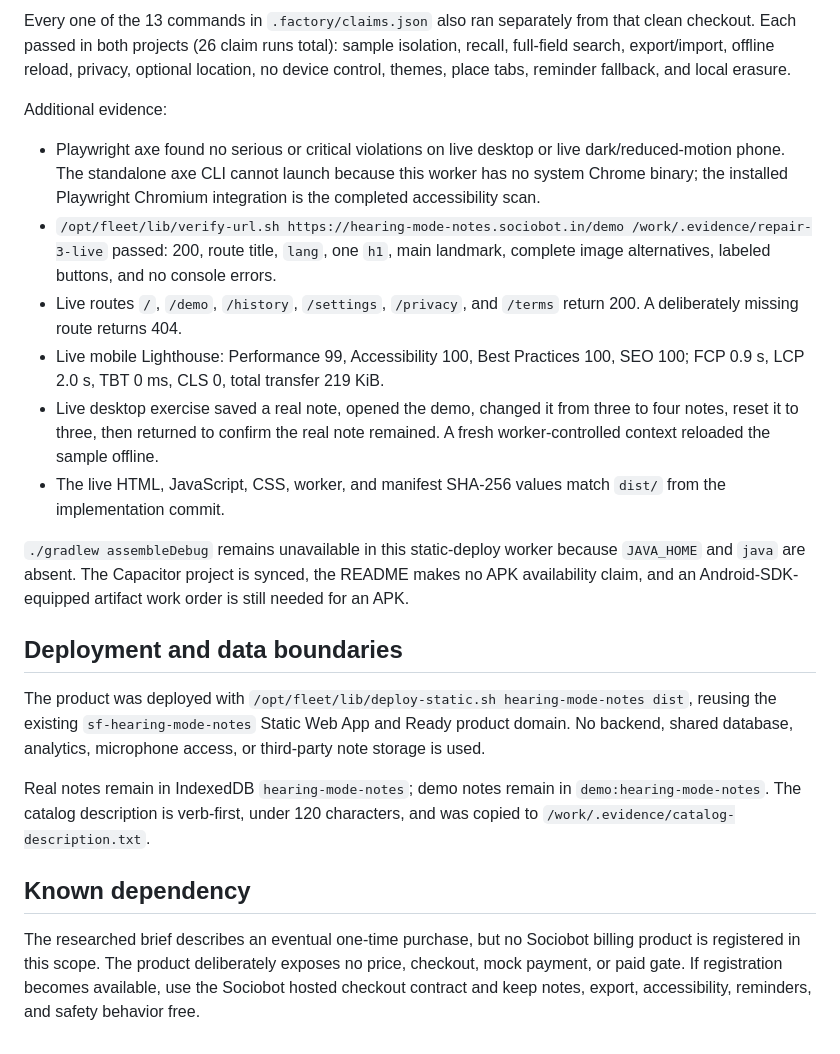
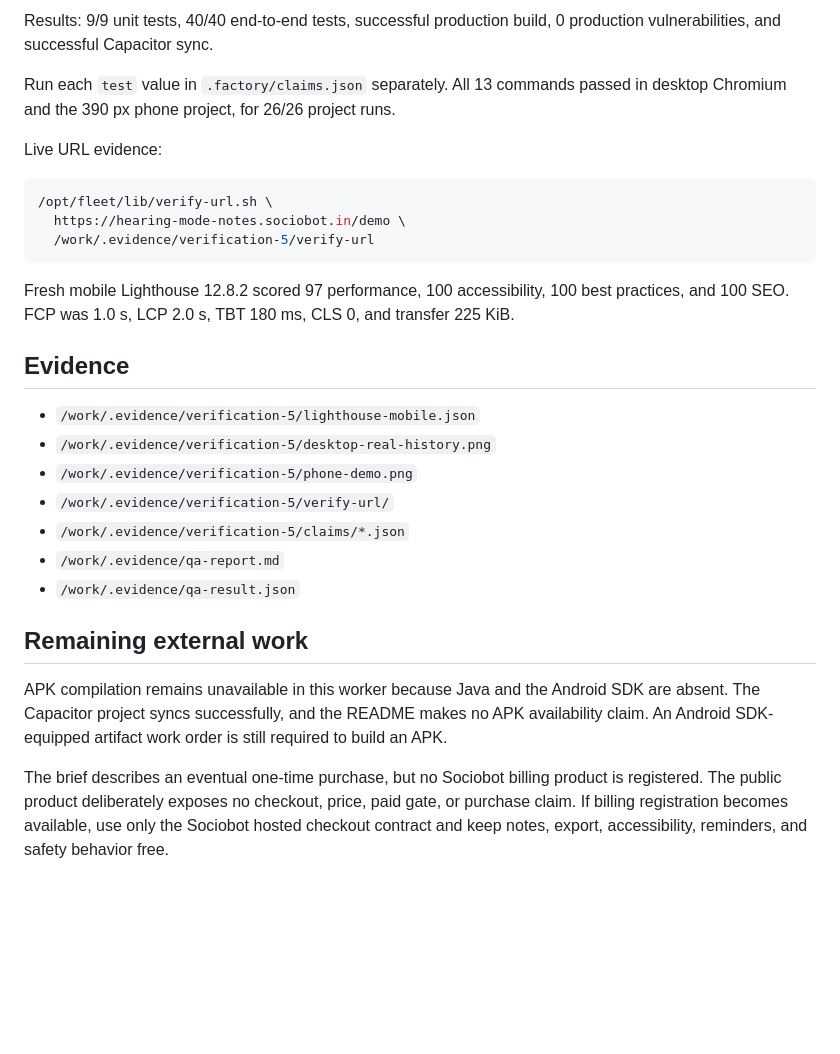
Before and after one commit to B-Divyesh/sf-hearing-mode-notes, a Markdown page: .factory/handoff.md, the part around one of its changes. Rendered like a GitHub page; blank space fills up the shorter version.

````diff
--- a/.factory/handoff.md
+++ b/.factory/handoff.md
@@ -54,24 +48,31 @@ npx cap sync android      # pass
 ```
 
-Every one of the 13 commands in `.factory/claims.json` also ran separately from that clean checkout. Each passed in both projects (26 claim runs total): sample isolation, recall, full-field search, export/import, offline reload, privacy, optional location, no device control, themes, place tabs, reminder fallback, and local erasure.
+Results: 9/9 unit tests, 40/40 end-to-end tests, successful production build, 0 production vulnerabilities, and successful Capacitor sync.
 
-Additional evidence:
+Run each `test` value in `.factory/claims.json` separately. All 13 commands passed in desktop Chromium and the 390 px phone project, for 26/26 project runs.
 
-- Playwright axe found no serious or critical violations on live desktop or live dark/reduced-motion phone. The standalone axe CLI cannot launch because this worker has no system Chrome binary; the installed Playwright Chromium integration is the completed accessibility scan.
-- `/opt/fleet/lib/verify-url.sh https://hearing-mode-notes.sociobot.in/demo /work/.evidence/repair-3-live` passed: 200, route title, `lang`, one `h1`, main landmark, complete image alternatives, labeled buttons, and no console errors.
-- Live routes `/`, `/demo`, `/history`, `/settings`, `/privacy`, and `/terms` return 200. A deliberately missing route returns 404.
-- Live mobile Lighthouse: Performance 99, Accessibility 100, Best Practices 100, SEO 100; FCP 0.9 s, LCP 2.0 s, TBT 0 ms, CLS 0, total transfer 219 KiB.
-- Live desktop exercise saved a real note, opened the demo, changed it from three to four notes, reset it to three, then returned to confirm the real note remained. A fresh worker-controlled context reloaded the sample offline.
-- The live HTML, JavaScript, CSS, worker, and manifest SHA-256 values match `dist/` from the implementation commit.
+Live URL evidence:
 
-`./gradlew assembleDebug` remains unavailable in this static-deploy worker because `JAVA_HOME` and `java` are absent. The Capacitor project is synced, the README makes no APK availability claim, and an Android-SDK-equipped artifact work order is still needed for an APK.
+```sh
+/opt/fleet/lib/verify-url.sh \
+  https://hearing-mode-notes.sociobot.in/demo \
+  /work/.evidence/verification-5/verify-url
+```
 
-## Deployment and data boundaries
+Fresh mobile Lighthouse 12.8.2 scored 97 performance, 100 accessibility, 100 best practices, and 100 SEO. FCP was 1.0 s, LCP 2.0 s, TBT 180 ms, CLS 0, and transfer 225 KiB.
 
-The product was deployed with `/opt/fleet/lib/deploy-static.sh hearing-mode-notes dist`, reusing the existing `sf-hearing-mode-notes` Static Web App and Ready product domain. No backend, shared database, analytics, microphone access, or third-party note storage is used.
+## Evidence
 
-Real notes remain in IndexedDB `hearing-mode-notes`; demo notes remain in `demo:hearing-mode-notes`. The catalog description is verb-first, under 120 characters, and was copied to `/work/.evidence/catalog-description.txt`.
+- `/work/.evidence/verification-5/lighthouse-mobile.json`
+- `/work/.evidence/verification-5/desktop-real-history.png`
+- `/work/.evidence/verification-5/phone-demo.png`
+- `/work/.evidence/verification-5/verify-url/`
+- `/work/.evidence/verification-5/claims/*.json`
+- `/work/.evidence/qa-report.md`
+- `/work/.evidence/qa-result.json`
 
-## Known dependency
+## Remaining external work
 
-The researched brief describes an eventual one-time purchase, but no Sociobot billing product is registered in this scope. The product deliberately exposes no price, checkout, mock payment, or paid gate. If registration becomes available, use the Sociobot hosted checkout contract and keep notes, export, accessibility, reminders, and safety behavior free.
+APK compilation remains unavailable in this worker because Java and the Android SDK are absent. The Capacitor project syncs successfully, and the README makes no APK availability claim. An Android SDK-equipped artifact work order is still required to build an APK.
+
+The brief describes an eventual one-time purchase, but no Sociobot billing product is registered. The public product deliberately exposes no checkout, price, paid gate, or purchase claim. If billing registration becomes available, use only the Sociobot hosted checkout contract and keep notes, export, accessibility, reminders, and safety behavior free.
````
Also changed, not shown: other parts of .factory/handoff.md (+27 -33 lines), .factory/verification-5.md (added, +171 -0 lines).
